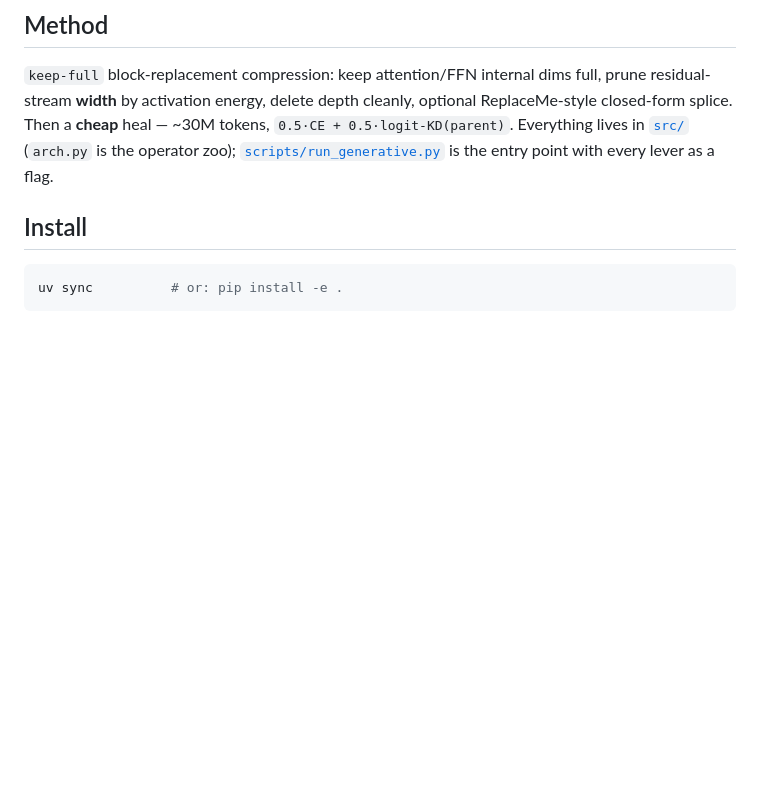
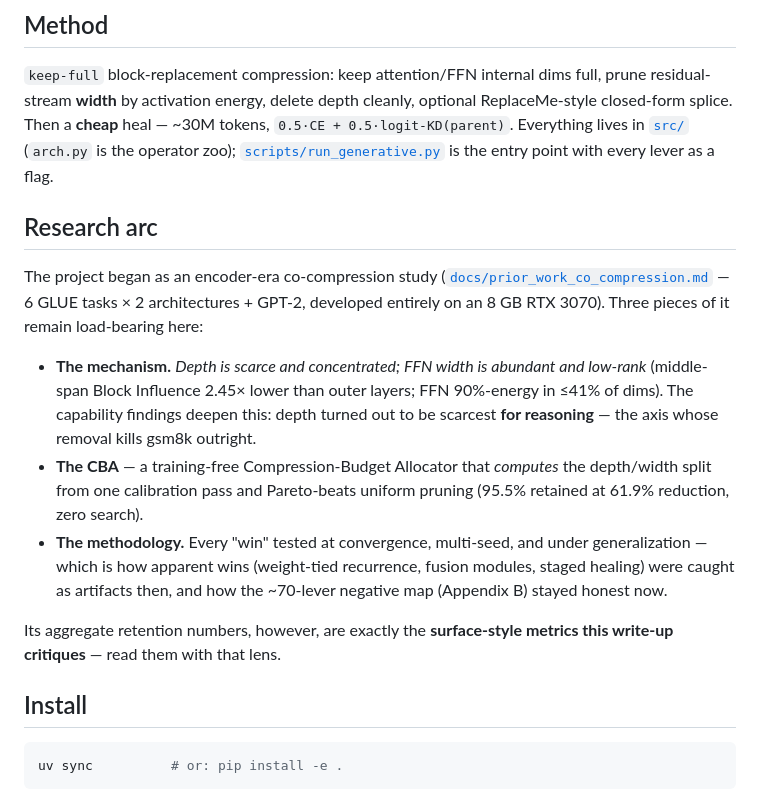
Before and after one commit to mitchjablonski/llm-streamliner, a Markdown page: README.md, the part around the change. Rendered like a GitHub page; blank space fills up the shorter version.

Commit message:
README: add Research arc section — surface the durable pieces of the encoder-era study (depth-scarce/width-abundant mechanism that the crater deepens, the training-free CBA, the honest-negatives methodology) without promoting its surface-metric retention numbers

```diff
--- a/README.md
+++ b/README.md
@@ -33,6 +33,16 @@ The 88% headline is the surface-mean row. One aggregate "retention %" averages a
 ## Method
 
 `keep-full` block-replacement compression: keep attention/FFN internal dims full, prune residual-stream **width** by activation energy, delete depth cleanly, optional ReplaceMe-style closed-form splice. Then a **cheap** heal — ~30M tokens, `0.5·CE + 0.5·logit-KD(parent)`. Everything lives in [`src/`](src/) (`arch.py` is the operator zoo); [`scripts/run_generative.py`](scripts/run_generative.py) is the entry point with every lever as a flag.
+
+## Research arc
+
+The project began as an encoder-era co-compression study ([`docs/prior_work_co_compression.md`](docs/prior_work_co_compression.md) — 6 GLUE tasks × 2 architectures + GPT-2, developed entirely on an 8 GB RTX 3070). Three pieces of it remain load-bearing here:
+
+- **The mechanism.** *Depth is scarce and concentrated; FFN width is abundant and low-rank* (middle-span Block Influence 2.45× lower than outer layers; FFN 90%-energy in ≤41% of dims). The capability findings deepen this: depth turned out to be scarcest **for reasoning** — the axis whose removal kills gsm8k outright.
+- **The CBA** — a training-free Compression-Budget Allocator that *computes* the depth/width split from one calibration pass and Pareto-beats uniform pruning (95.5% retained at 61.9% reduction, zero search).
+- **The methodology.** Every "win" tested at convergence, multi-seed, and under generalization — which is how apparent wins (weight-tied recurrence, fusion modules, staged healing) were caught as artifacts then, and how the ~70-lever negative map (Appendix B) stayed honest now.
+
+Its aggregate retention numbers, however, are exactly the **surface-style metrics this write-up critiques** — read them with that lens.
 
 ## Install
 
```
